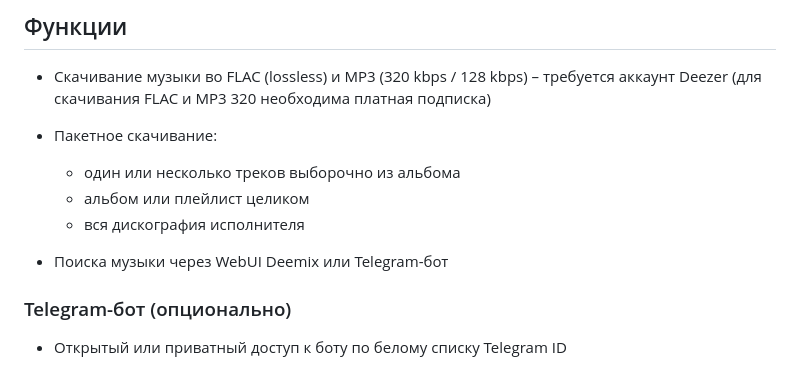
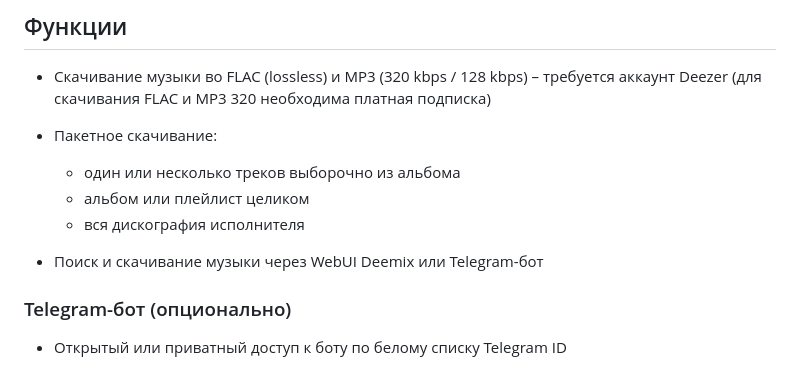
Before and after one commit to theodorx7/ha-deemix, a Markdown page: README_RU.md, the part around the change. GitHub-like rendering.

```diff
--- a/README_RU.md
+++ b/README_RU.md
@@ -29,7 +29,7 @@
   - альбом или плейлист целиком
   - вся дискография исполнителя
 
-- Поиска музыки через WebUI Deemix или Telegram-бот
+- Поиск и скачивание музыки через WebUI Deemix или Telegram-бот
 
 ### Telegram-бот (опционально)
 - Открытый или приватный доступ к боту по белому списку Telegram ID
```
